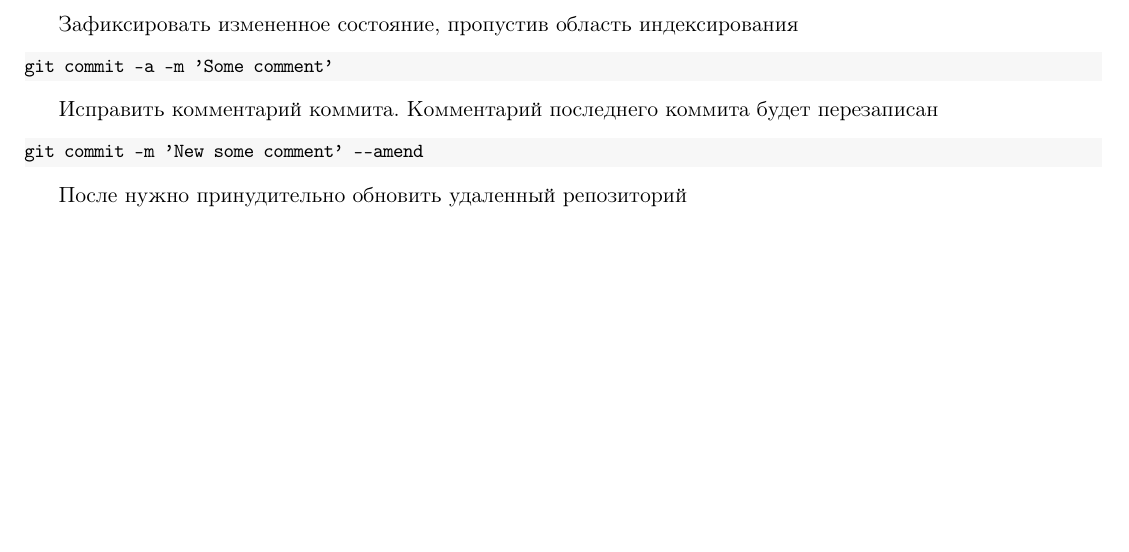
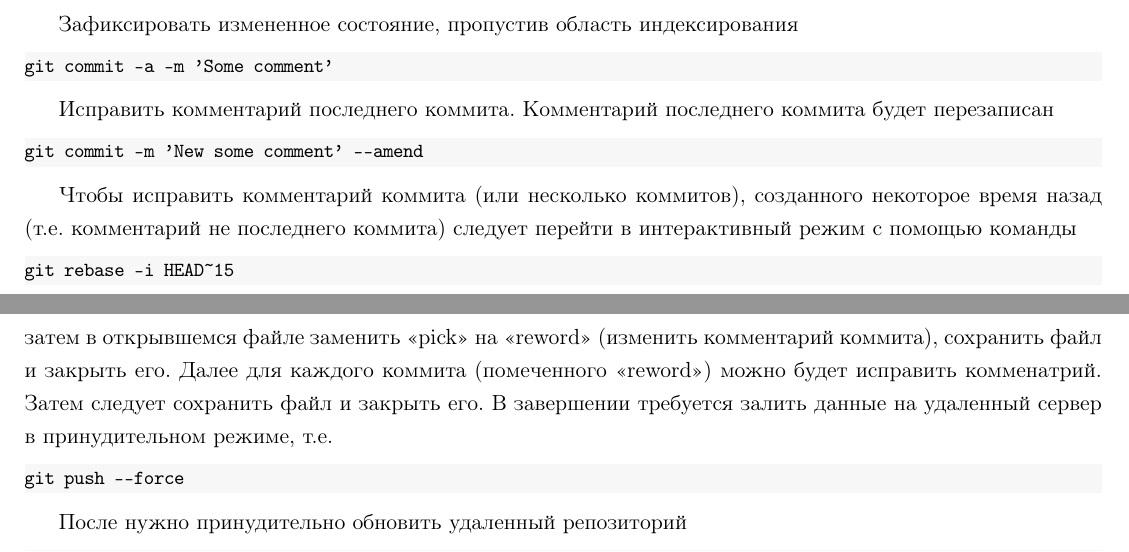
Before and after one commit to LeorFinkelberg/Cheat_sheet_Git, a LaTeX document (cheat_sheet_git.tex): part of page 2 of 9 before the commit and two parts of pages 2 and 3 of 9 after it, the two joined at a grey line, cut so that both start at the same text, the shorter picture padded with empty space. Compiled offline with pdfLaTeX.

Commit message:
Added some notes about changes multi-comments

```diff
--- a/cheat_sheet_git.tex
+++ b/cheat_sheet_git.tex
@@ -124,7 +124,7 @@ numbers = none
 git commit -a -m 'Some comment'
 \end{lstlisting}
 
-Исправить комментарий коммита. Комментарий последнего коммита будет перезаписан
+Исправить комментарий последнего коммита. Комментарий последнего коммита будет перезаписан
 
 \begin{lstlisting}[
 language = cmd,
@@ -132,6 +132,23 @@ numbers = none
 ]
 git commit -m 'New some comment' --amend
 \end{lstlisting}
+
+Чтобы исправить комментарий коммита (или несколько коммитов), созданного некоторое время назад (т.е. комментарий не последнего коммита) следует перейти в интерактивный режим с помощью команды
+
+\begin{lstlisting}[
+language = cmd,
+numbers = none
+]
+git rebase -i HEAD~15
+\end{lstlisting}
+затем в открывшемся файле заменить <<pick>> на <<reword>> (изменить комментарий коммита), сохранить файл и закрыть его. Далее для каждого коммита (помеченного <<reword>>) можно будет исправить комменатрий. Затем следует сохранить файл и закрыть его. В завершении требуется залить данные на удаленный сервер в принудительном режиме, т.е.
+\begin{lstlisting}[
+language = cmd,
+numbers = none
+]
+git push --force
+\end{lstlisting}
+
 
 После нужно принудительно обновить удаленный репозиторий
 
```
Also changed, not shown: cheat_sheet_git.pdf.
